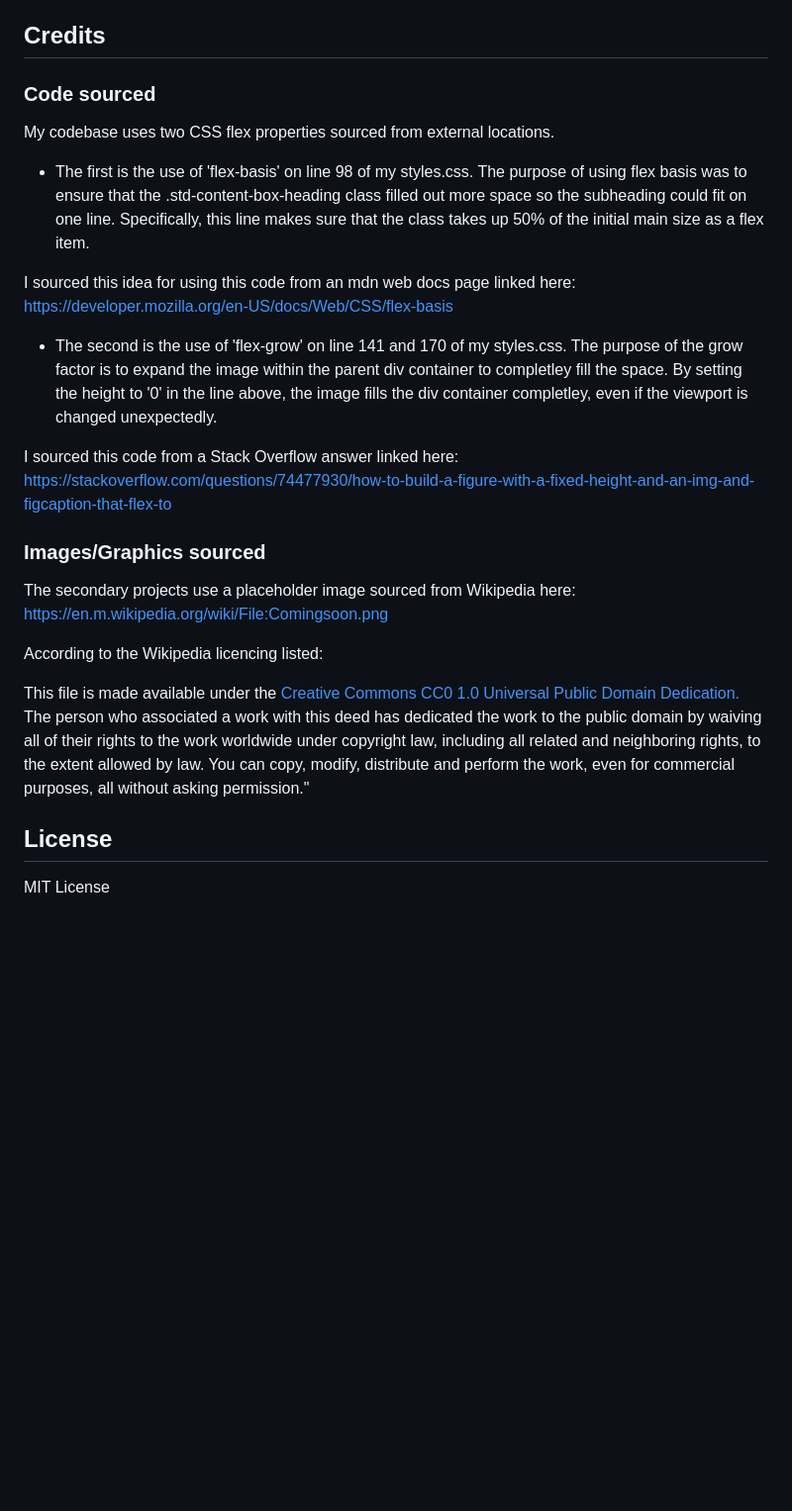
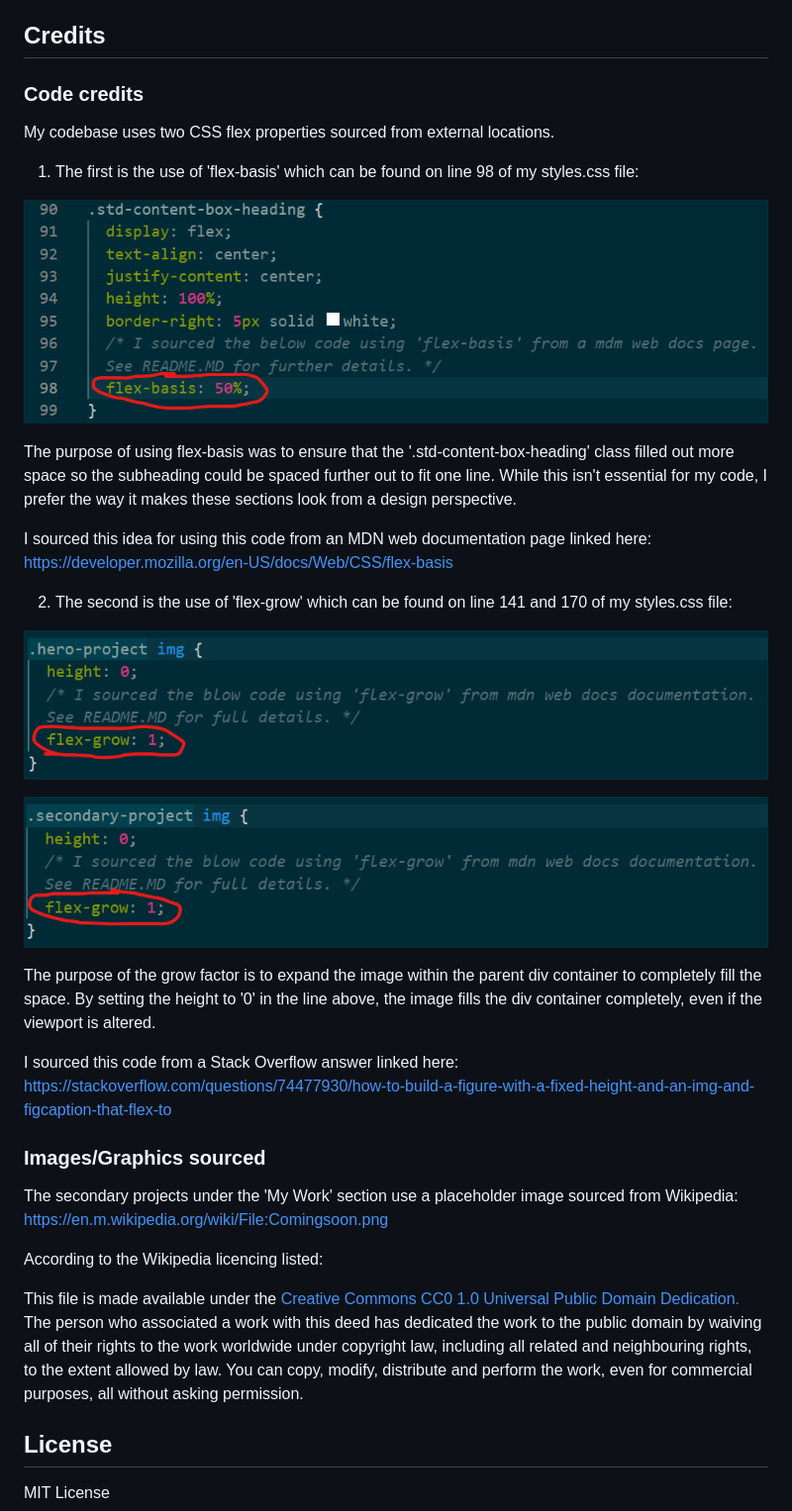
Before and after one commit to isaacfallon/2-Challenge-Professional-Portfolio, a Markdown page: README.md, the part around one of its changes. Shown at 99% size. Rendered like a GitHub page; pictures changed too: assets/images/flex-basis_usage_in_styles_css.png (added), assets/images/flex-grow_usage_in_styles.css1.png (added), assets/images/flex-grow_usage_in_styles.css2.png (added); blank space fills up the shorter version.

```diff
--- a/README.md
+++ b/README.md
@@ -52,29 +52,39 @@ Alternatively, you can clone the repository and run the project locally by follo
 
 ## Credits
 
-### Code sourced
+### Code credits
 
 My codebase uses two CSS flex properties sourced from external locations.
 
-- The first is the use of 'flex-basis' on line 98 of my styles.css. The purpose of using flex basis was to ensure that the .std-content-box-heading class filled out more space so the subheading could fit on one line. Specifically, this line makes sure that the class takes up 50% of the initial main size as a flex item.
+1. The first is the use of 'flex-basis' which can be found on line 98 of my styles.css file:
 
-I sourced this idea for using this code from an mdn web docs page linked here:
+![Screenshot showing use of 'flex-basis' property in styles.css codebase.](./assets/images/flex-basis_usage_in_styles_css.png)
+
+The purpose of using flex-basis was to ensure that the '.std-content-box-heading' class filled out more space so the subheading could be spaced further out to fit one line. While this isn't essential for my code, I prefer the way it makes these sections look from a design perspective.
+
+I sourced this idea for using this code from an MDN web documentation page linked here:
 https://developer.mozilla.org/en-US/docs/Web/CSS/flex-basis
 
-- The second is the use of 'flex-grow' on line 141 and 170 of my styles.css. The purpose of the grow factor is to expand the image within the parent div container to completley fill the space. By setting the height to '0' in the line above, the image fills the div container completley, even if the viewport is changed unexpectedly.
+2. The second is the use of 'flex-grow' which can be found on line 141 and 170 of my styles.css file:
+
+![Screenshot showing the first use of 'flex-grow' property in styles.css codebase.](./assets/images/flex-grow_usage_in_styles.css1.png)
+
+![Screenshot showing the second use of 'flex-grow' property in styles.css codebase.](./assets/images/flex-grow_usage_in_styles.css2.png)
+
+The purpose of the grow factor is to expand the image within the parent div container to completely fill the space. By setting the height to '0' in the line above, the image fills the div container completely, even if the viewport is altered.
 
 I sourced this code from a Stack Overflow answer linked here:
 https://stackoverflow.com/questions/74477930/how-to-build-a-figure-with-a-fixed-height-and-an-img-and-figcaption-that-flex-to
 
 ### Images/Graphics sourced
 
-The secondary projects use a placeholder image sourced from Wikipedia here:
+The secondary projects under the 'My Work' section use a placeholder image sourced from Wikipedia:
 https://en.m.wikipedia.org/wiki/File:Comingsoon.png
 
 According to the Wikipedia licencing listed:
 
 This file is made available under the [Creative Commons](https://en.wikipedia.org/wiki/en:Creative_Commons) [CC0 1.0 Universal Public Domain Dedication.](https://creativecommons.org/publicdomain/zero/1.0/deed.en)
-The person who associated a work with this deed has dedicated the work to the public domain by waiving all of their rights to the work worldwide under copyright law, including all related and neighboring rights, to the extent allowed by law. You can copy, modify, distribute and perform the work, even for commercial purposes, all without asking permission."
+The person who associated a work with this deed has dedicated the work to the public domain by waiving all of their rights to the work worldwide under copyright law, including all related and neighbouring rights, to the extent allowed by law. You can copy, modify, distribute and perform the work, even for commercial purposes, all without asking permission.
 
 ## License
 
```
Also changed, not shown: other parts of README.md (+4 -4 lines), assets/images/IsaacFallon_SelfPortrait_POLYGON.png (renamed from assets/images/IsaacFallon_SelfPortrait POLYGON.PNG), 2 other files.
